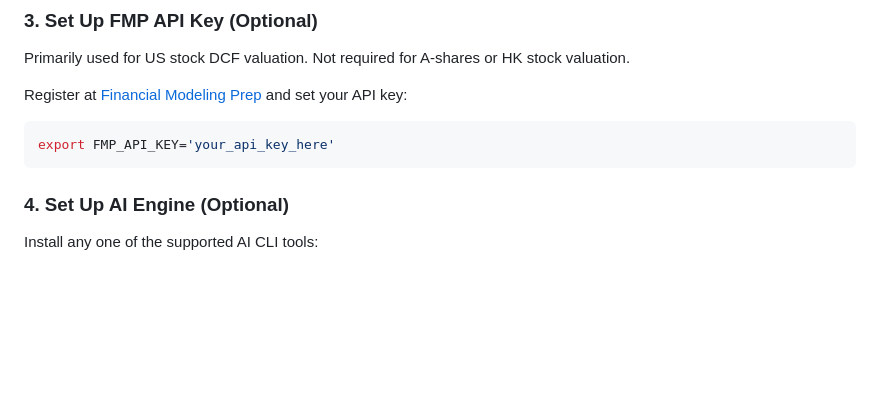
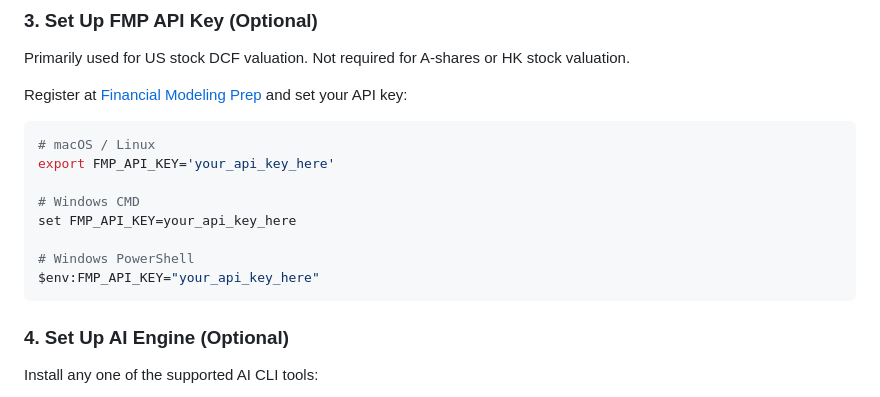
Before and after one commit to alanhewenyu/ValuX, a Markdown page: README.md, the part around the change. Rendered like a GitHub page; blank space fills up the shorter version.

Commit message:
docs: add Windows commands for setting FMP_API_KEY
Show CMD (set) and PowerShell ($env:) syntax alongside
macOS/Linux export command.

Co-Authored-By: Claude Opus 4.6 <noreply@anthropic.com>

````diff
--- a/README.md
+++ b/README.md
@@ -163,7 +163,14 @@ Primarily used for US stock DCF valuation. Not required for A-shares or HK stock
 Register at [Financial Modeling Prep](https://financialmodelingprep.com/) and set your API key:
 
 ```bash
+# macOS / Linux
 export FMP_API_KEY='your_api_key_here'
+
+# Windows CMD
+set FMP_API_KEY=your_api_key_here
+
+# Windows PowerShell
+$env:FMP_API_KEY="your_api_key_here"
 ```
 
 ### 4. Set Up AI Engine (Optional)
````
